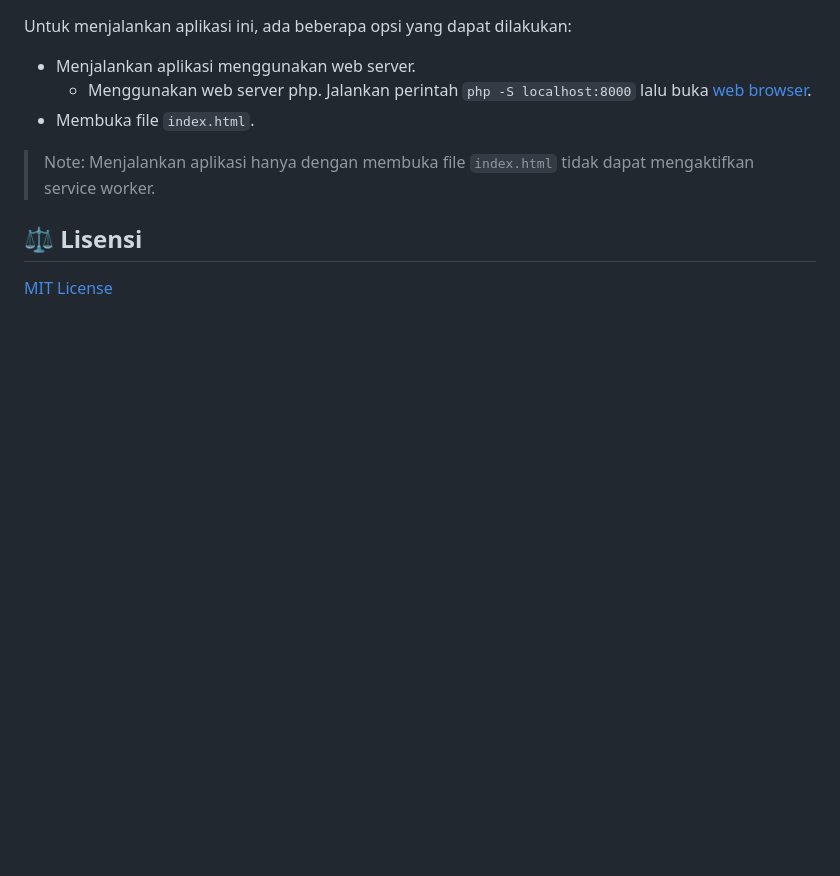
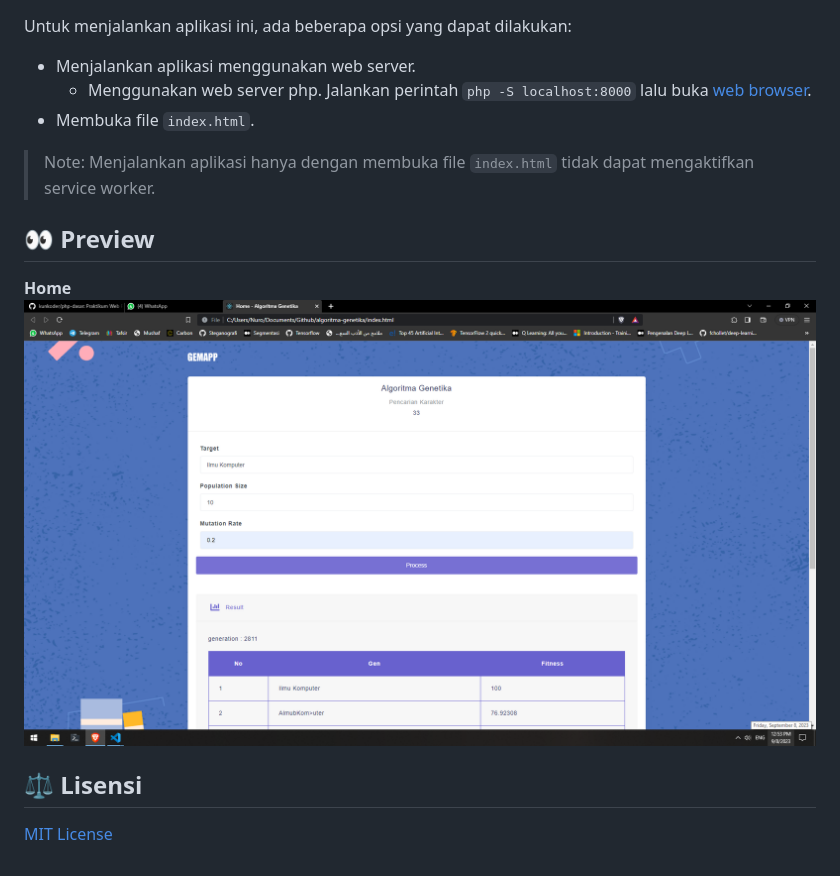
Before and after one commit to kunkoder/algoritma-genetika, a Markdown page: README.md, the part around the change. Drawn GitHub-style; pictures changed too: img/preview.png (added); blank space fills up the shorter version.

Commit message:
awkey

```diff
--- a/README.md
+++ b/README.md
@@ -57,6 +57,11 @@ Untuk menjalankan aplikasi ini, ada beberapa opsi yang dapat dilakukan:
 * Membuka file `index.html`.
 >Note: Menjalankan aplikasi hanya dengan membuka file `index.html` tidak dapat mengaktifkan service worker.
 
+## :eyes: Preview
+
+**Home**
+![alt text](https://raw.githubusercontent.com/kunkoder/algoritma-genetika/master/img/preview.png)
+
 ## :balance_scale: Lisensi
 
 [MIT License](https://github.com/kunkoder/espeka/blob/main/LICENSE)
```
